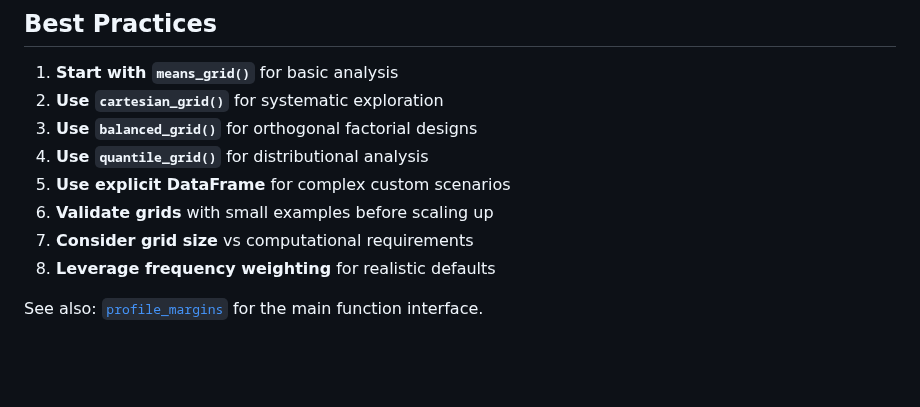
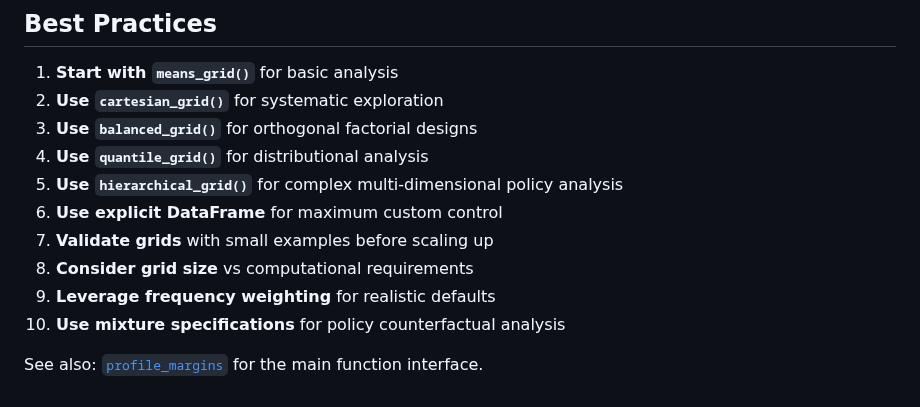
Before and after one commit to emfeltham/Margins.jl, a Markdown page: docs/src/reference_grids.md, the part around one of its changes. Drawn GitHub-style; blank space fills up the shorter version.

```diff
--- a/docs/src/reference_grids.md
+++ b/docs/src/reference_grids.md
@@ -309,9 +426,11 @@ quantile_grid(data; vars...)
 2. **Use `cartesian_grid()`** for systematic exploration
 3. **Use `balanced_grid()`** for orthogonal factorial designs
 4. **Use `quantile_grid()`** for distributional analysis
-5. **Use explicit DataFrame** for complex custom scenarios
-6. **Validate grids** with small examples before scaling up
-7. **Consider grid size** vs computational requirements
-8. **Leverage frequency weighting** for realistic defaults
+5. **Use `hierarchical_grid()`** for complex multi-dimensional policy analysis
+6. **Use explicit DataFrame** for maximum custom control
+7. **Validate grids** with small examples before scaling up
+8. **Consider grid size** vs computational requirements
+9. **Leverage frequency weighting** for realistic defaults
+10. **Use mixture specifications** for policy counterfactual analysis
 
 See also: [`profile_margins`](@ref) for the main function interface.
```
Also changed, not shown: other parts of docs/src/reference_grids.md (+117 -0 lines), docs/src/api.md (+9 -5 lines), docs/src/profile_margins.md (+22 -0 lines).
